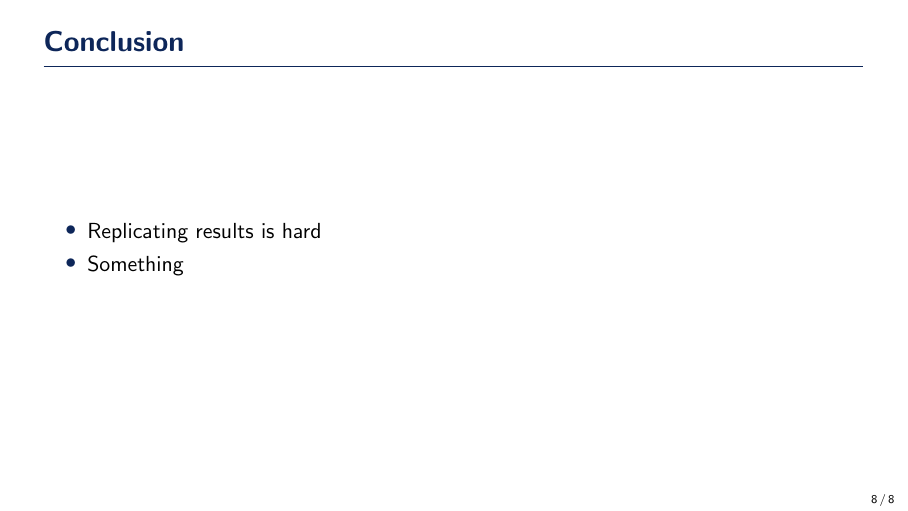
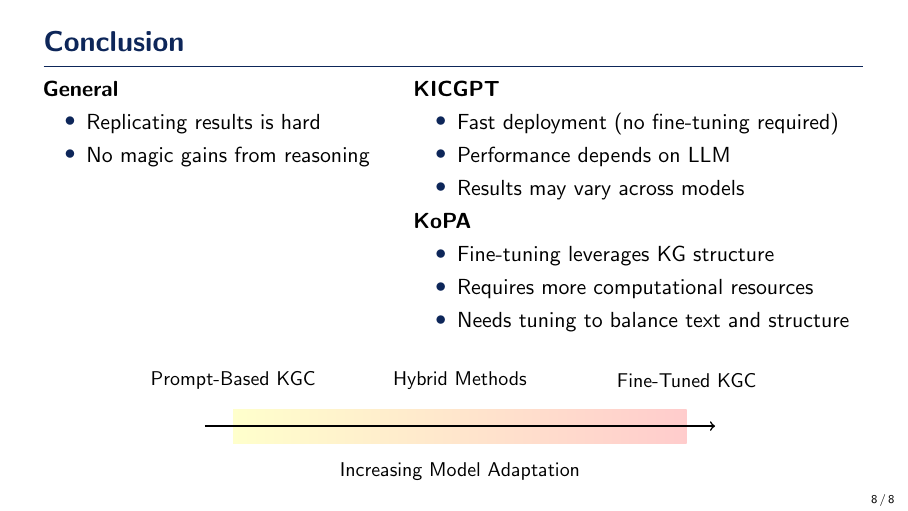
Before and after one commit to willfliaw/APM_5AI29_TP, LaTeX slides (Project/Final/Presentation/main.tex): page 8 of 10. Compiled offline with pdfLaTeX.

Commit message:
Hopefully final fixes

```diff
--- a/Project/Final/Presentation/main.tex
+++ b/Project/Final/Presentation/main.tex
@@ -290,10 +290,44 @@
 
 \begin{frame}{Conclusion}
 
+    \begin{columns}[t]
+        \column{0.40\textwidth}
+        \textbf{General}
         \begin{itemize}
             \item Replicating results is hard
-        \item Something
+            \item No magic gains from reasoning
         \end{itemize}
+
+        \column{0.55\textwidth}
+        \textbf{KICGPT}
+        \begin{itemize}
+            \item Fast deployment (no fine-tuning required)
+            \item Performance depends on LLM
+            \item Results may vary across models
+        \end{itemize}
+        \textbf{KoPA}
+        \begin{itemize}
+            \item Fine-tuning leverages KG structure
+            \item Requires more computational resources
+            \item Needs tuning to balance text and structure
+        \end{itemize}
+    \end{columns}
+    \vspace{4mm}
+    \begin{center}
+        \begin{tikzpicture}
+            % Gradient Bar
+            \shade[left color=yellow!20, right color=red!20] (0,-0.3) rectangle (8,0.3);
+
+            % Labels at Start, Middle, and End
+            \node[align=center] at (0,0.8) {\small Prompt-Based KGC};
+            \node[align=center] at (4,0.8) {\small Hybrid Methods};
+            \node[align=center] at (8,0.8) {\small Fine-Tuned KGC};
+
+            % Arrow Showing Spectrum Progression
+            \draw[thick,->] (-0.5,0) -- (8.5,0);
+            \node[align=center] at (4,-0.8) {\small Increasing Model Adaptation};
+        \end{tikzpicture}
+    \end{center}
 \end{frame}
 
 %\begin{frame}{References}
```
Also changed, not shown: Project/Final/Report/main.tex (+2 -3 lines). Lines whose indentation alone changed are shown as unchanged.
